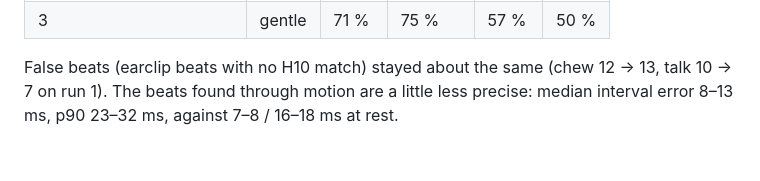
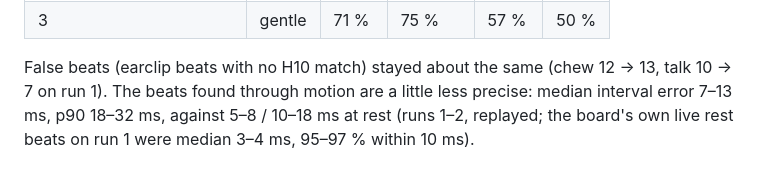
Before and after one commit to narbiscorp/narbis-earclip-fw, a Markdown page: tools/replay/README.md, the part around the change. GitHub-like rendering.

Commit message:
tools/replay: README, the motion and rest interval figures per run
Co-Authored-By: Claude Opus 5.5 <noreply@anthropic.com>

```diff
--- a/tools/replay/README.md
+++ b/tools/replay/README.md
@@ -68,4 +68,5 @@ Beats found, by block (H10 = 100 %). "old" = 1.3's single threshold (`--knob 0x0
 
 False beats (earclip beats with no H10 match) stayed about the same (chew 12 → 13, talk 10 → 7
 on run 1). The beats found through motion are a little less precise: median interval error
-8–13 ms, p90 23–32 ms, against 7–8 / 16–18 ms at rest.
+7–13 ms, p90 18–32 ms, against 5–8 / 10–18 ms at rest (runs 1–2, replayed; the board's
+own live rest beats on run 1 were median 3–4 ms, 95–97 % within 10 ms).
```
